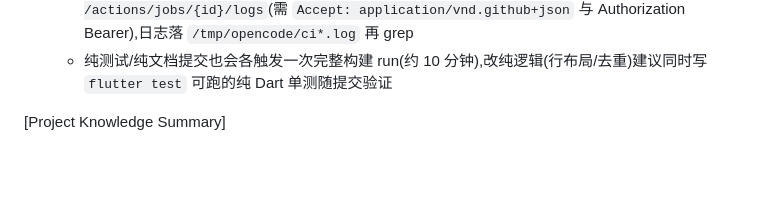
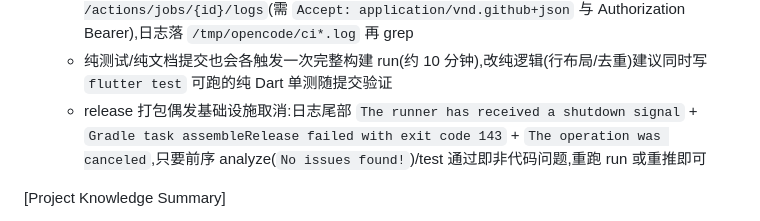
Before and after one commit to ichq1069/telegram-r2-worker, a Markdown page: .monkeycode/MEMORY.md, the part around the change. Rendered like a GitHub page; blank space fills up the shorter version.

Commit message:
docs: note transient runner cancellation in android build CI Co-authored-by: monkeycode-ai <monkeycode-ai@chaitin.com>

```diff
--- a/.monkeycode/MEMORY.md
+++ b/.monkeycode/MEMORY.md
@@ -88,6 +88,7 @@ Entries discovered by the Agent during task execution should follow this format:
   - 沙箱内没有 flutter/dart 工具链,Android 端 Dart 改动的 analyze/test/构建验证唯一路径是 push main 触发 `build-android.yml`(Build Android APK run);该 workflow 包含 `flutter analyze` + `flutter test` + Debug APK,analyze 的 info 级问题(如 unnecessary_import)也会使 job 失败
   - 排障时按 GitHub Actions API 取失败日志:`GET /actions/runs/{id}/jobs` → job `id` → `GET /actions/jobs/{id}/logs`(需 `Accept: application/vnd.github+json` 与 Authorization Bearer),日志落 `/tmp/opencode/ci*.log` 再 grep
   - 纯测试/纯文档提交也会各触发一次完整构建 run(约 10 分钟),改纯逻辑(行布局/去重)建议同时写 `flutter test` 可跑的纯 Dart 单测随提交验证
+  - release 打包偶发基础设施取消:日志尾部 `The runner has received a shutdown signal` + `Gradle task assembleRelease failed with exit code 143` + `The operation was canceled`,只要前序 analyze(`No issues found!`)/test 通过即非代码问题,重跑 run 或重推即可
 
 [Project Knowledge Summary]
 - Date: 2026-09-10
```
